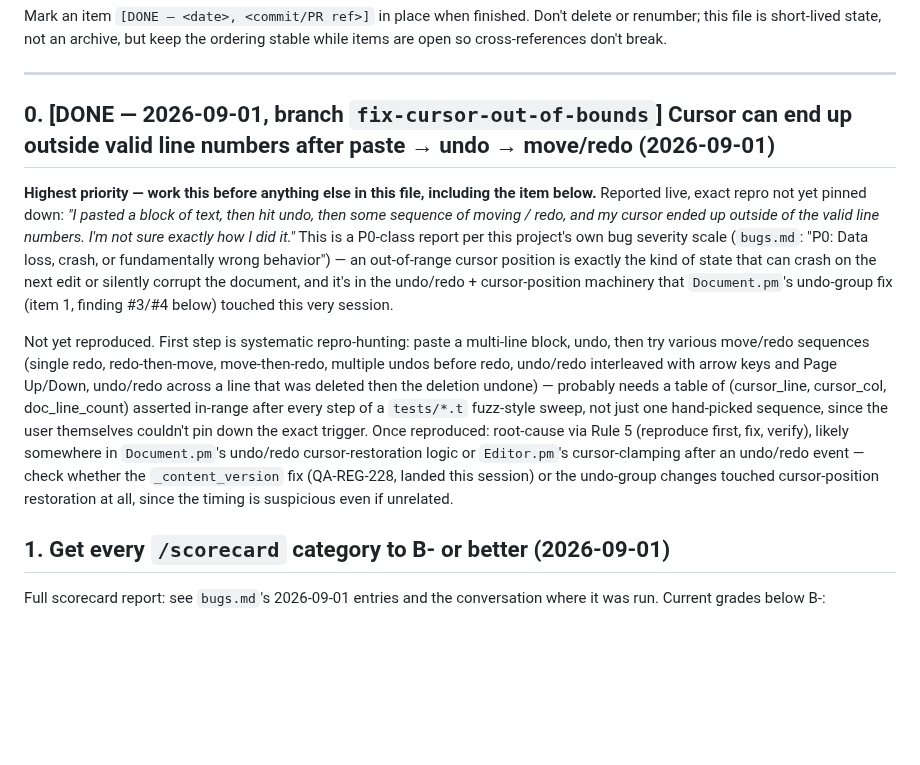
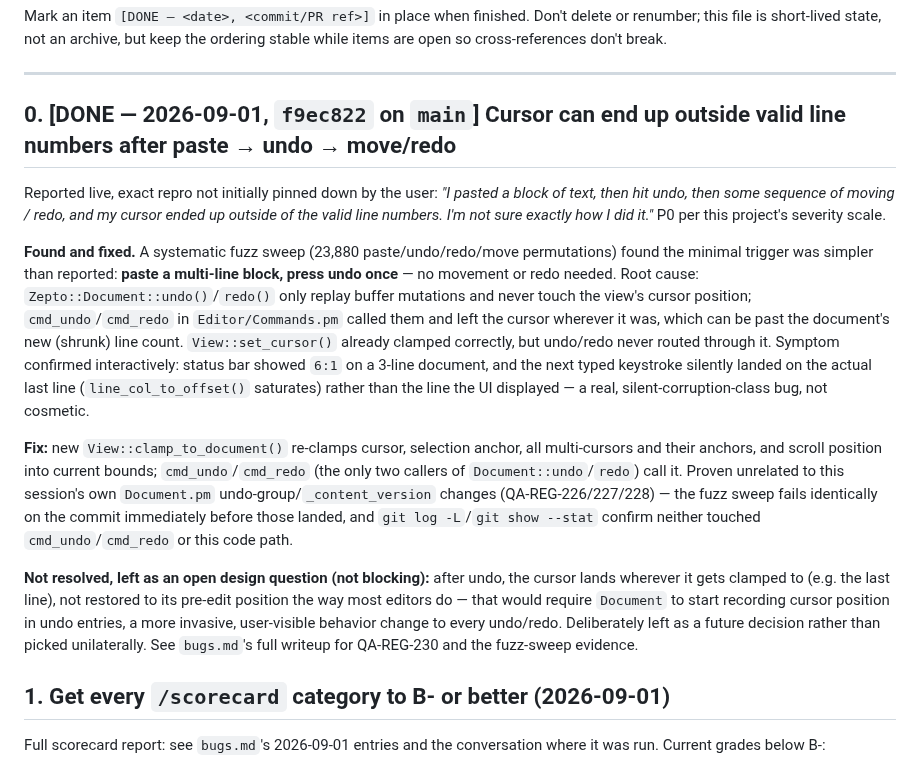
Before and after one commit to joewalnes/zepto, a Markdown page: ASKS.md, the part around the change. GitHub-like rendering; blank space fills up the shorter version.

Commit message:
Flesh out ASKS.md item 0 resolution summary (was left as a stub header edit)

```diff
--- a/ASKS.md
+++ b/ASKS.md
@@ -6,11 +6,15 @@ Mark an item `[DONE — <date>, <commit/PR ref>]` in place when finished. Don't
 
 ---
 
-## 0. [DONE — 2026-09-01, branch `fix-cursor-out-of-bounds`] Cursor can end up outside valid line numbers after paste → undo → move/redo (2026-09-01)
+## 0. [DONE — 2026-09-01, `f9ec822` on `main`] Cursor can end up outside valid line numbers after paste → undo → move/redo
 
-**Highest priority — work this before anything else in this file, including the item below.** Reported live, exact repro not yet pinned down: *"I pasted a block of text, then hit undo, then some sequence of moving / redo, and my cursor ended up outside of the valid line numbers. I'm not sure exactly how I did it."* This is a P0-class report per this project's own bug severity scale (`bugs.md`: "P0: Data loss, crash, or fundamentally wrong behavior") — an out-of-range cursor position is exactly the kind of state that can crash on the next edit or silently corrupt the document, and it's in the undo/redo + cursor-position machinery that `Document.pm`'s undo-group fix (item 1, finding #3/#4 below) touched this very session.
+Reported live, exact repro not initially pinned down by the user: *"I pasted a block of text, then hit undo, then some sequence of moving / redo, and my cursor ended up outside of the valid line numbers. I'm not sure exactly how I did it."* P0 per this project's severity scale.
 
-Not yet reproduced. First step is systematic repro-hunting: paste a multi-line block, undo, then try various move/redo sequences (single redo, redo-then-move, move-then-redo, multiple undos before redo, undo/redo interleaved with arrow keys and Page Up/Down, undo/redo across a line that was deleted then the deletion undone) — probably needs a table of (cursor_line, cursor_col, doc_line_count) asserted in-range after every step of a `tests/*.t` fuzz-style sweep, not just one hand-picked sequence, since the user themselves couldn't pin down the exact trigger. Once reproduced: root-cause via Rule 5 (reproduce first, fix, verify), likely somewhere in `Document.pm`'s undo/redo cursor-restoration logic or `Editor.pm`'s cursor-clamping after an undo/redo event — check whether the `_content_version` fix (QA-REG-228, landed this session) or the undo-group changes touched cursor-position restoration at all, since the timing is suspicious even if unrelated.
+**Found and fixed.** A systematic fuzz sweep (23,880 paste/undo/redo/move permutations) found the minimal trigger was simpler than reported: **paste a multi-line block, press undo once** — no movement or redo needed. Root cause: `Zepto::Document::undo()`/`redo()` only replay buffer mutations and never touch the view's cursor position; `cmd_undo`/`cmd_redo` in `Editor/Commands.pm` called them and left the cursor wherever it was, which can be past the document's new (shrunk) line count. `View::set_cursor()` already clamped correctly, but undo/redo never routed through it. Symptom confirmed interactively: status bar showed `6:1` on a 3-line document, and the next typed keystroke silently landed on the actual last line (`line_col_to_offset()` saturates) rather than the line the UI displayed — a real, silent-corruption-class bug, not cosmetic.
+
+**Fix:** new `View::clamp_to_document()` re-clamps cursor, selection anchor, all multi-cursors and their anchors, and scroll position into current bounds; `cmd_undo`/`cmd_redo` (the only two callers of `Document::undo`/`redo`) call it. Proven unrelated to this session's own `Document.pm` undo-group/`_content_version` changes (QA-REG-226/227/228) — the fuzz sweep fails identically on the commit immediately before those landed, and `git log -L`/`git show --stat` confirm neither touched `cmd_undo`/`cmd_redo` or this code path.
+
+**Not resolved, left as an open design question (not blocking):** after undo, the cursor lands wherever it gets clamped to (e.g. the last line), not restored to its pre-edit position the way most editors do — that would require `Document` to start recording cursor position in undo entries, a more invasive, user-visible behavior change to every undo/redo. Deliberately left as a future decision rather than picked unilaterally. See `bugs.md`'s full writeup for QA-REG-230 and the fuzz-sweep evidence.
 
 ## 1. Get every `/scorecard` category to B- or better (2026-09-01)
 
```
